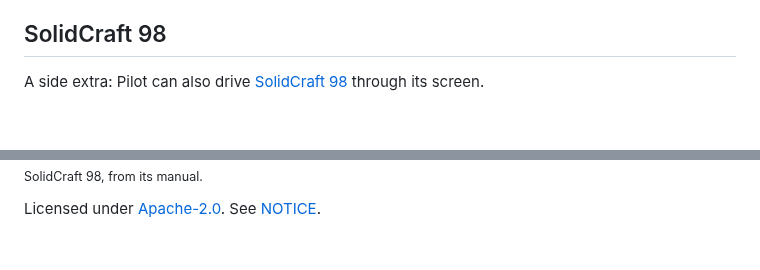
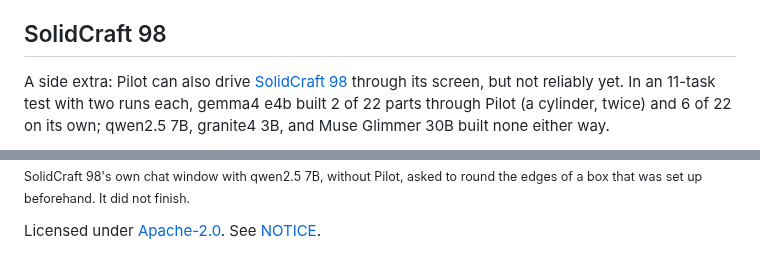
Before and after one commit to dutchman-cad/pilot, a Markdown page: README.md, 2 parts joined by grey strips. Rendered like a GitHub page; blank space fills up the shorter version.

Commit message:
Say plainly how well Pilot drives SolidCraft 98
The section now gives the measured result: gemma4 e4b built 2 of 22
parts through Pilot and 6 of 22 on its own, and three other small
models built none. The picture is a full-width frame of SolidCraft 98's
chat window, captioned with what it shows.

```diff
--- a/README.md
+++ b/README.md
@@ -138,5 +138,8 @@ submit the issue it prepares. Ideas and questions are welcome on the
 
 ## SolidCraft 98
 
-A side extra: Pilot can also drive [SolidCraft 98](docs/solidcraft98.md) through its screen.
+A side extra: Pilot can also drive [SolidCraft 98](docs/solidcraft98.md) through its screen,
+but not reliably yet. In an 11-task test with two runs each, gemma4 e4b built 2 of 22 parts
+through Pilot (a cylinder, twice) and 6 of 22 on its own; qwen2.5 7B, granite4 3B, and Muse
+Glimmer 30B built none either way.
 
@@ -144,4 +147,5 @@ A side extra: Pilot can also drive [SolidCraft 98](docs/solidcraft98.md) through
 
-<sub>SolidCraft 98, from its manual.</sub>
+<sub>SolidCraft 98's own chat window with qwen2.5 7B, without Pilot, asked to round the edges of a
+box that was set up beforehand. It did not finish.</sub>
 
 Licensed under [Apache-2.0](LICENSE). See [NOTICE](NOTICE).
```
Also changed, not shown: other parts of README.md (+1 -1 lines), docs/images/solidcraft98-chat.png (added).
